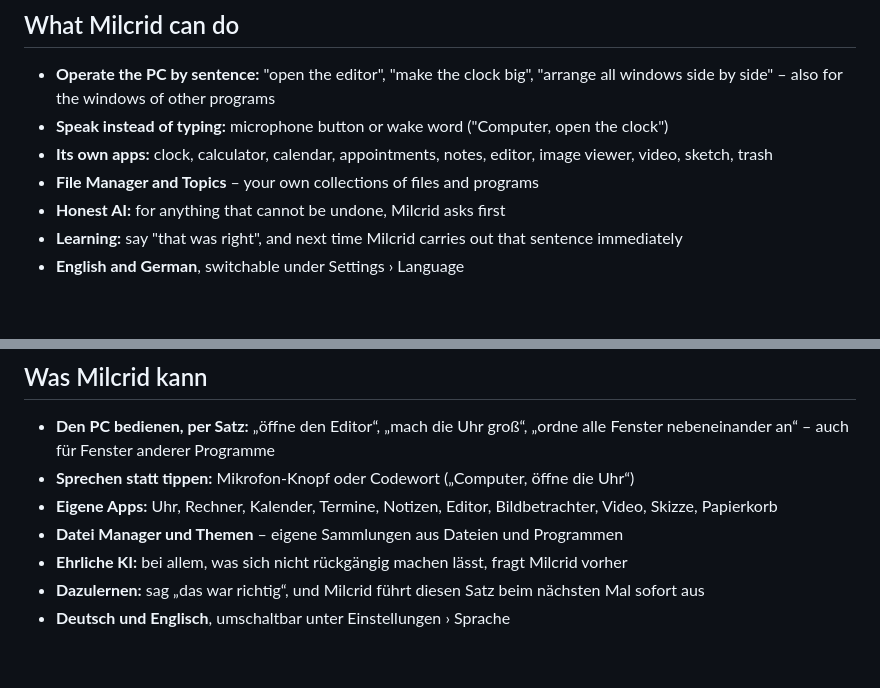
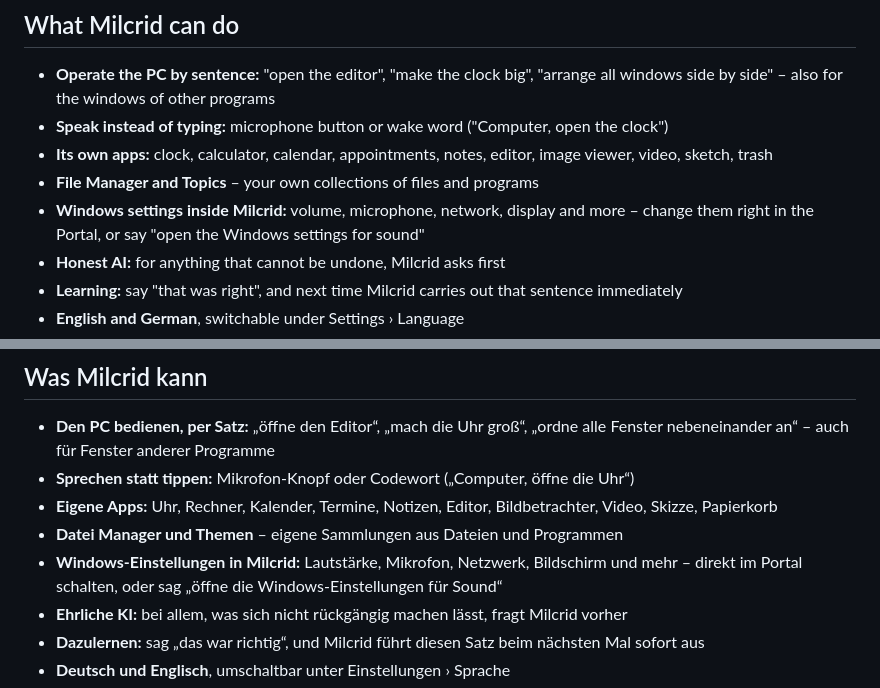
Before and after one commit to kdshpger-png/Milcrid, a Markdown page: README.md, 2 parts joined by grey strips. Rendered like a GitHub page; blank space fills up the shorter version.

Commit message:
README: Windows settings inside Milcrid (new in 0.3.2)
Co-Authored-By: Claude Opus 5.5 <noreply@anthropic.com>

```diff
--- a/README.md
+++ b/README.md
@@ -44,6 +44,8 @@ The step-by-step guide: **[INSTALL-WINDOWS.md](INSTALL-WINDOWS.md)**.
 - **Speak instead of typing:** microphone button or wake word ("Computer, open the clock")
 - **Its own apps:** clock, calculator, calendar, appointments, notes, editor, image viewer, video, sketch, trash
 - **File Manager and Topics** – your own collections of files and programs
+- **Windows settings inside Milcrid:** volume, microphone, network, display and more – change them right in the
+  Portal, or say "open the Windows settings for sound"
 - **Honest AI:** for anything that cannot be undone, Milcrid asks first
 - **Learning:** say "that was right", and next time Milcrid carries out that sentence immediately
 - **English and German**, switchable under Settings › Language
@@ -124,6 +126,8 @@ Die Anleitung Schritt für Schritt: **[INSTALL-WINDOWS.md](INSTALL-WINDOWS.md)**
 - **Sprechen statt tippen:** Mikrofon-Knopf oder Codewort („Computer, öffne die Uhr“)
 - **Eigene Apps:** Uhr, Rechner, Kalender, Termine, Notizen, Editor, Bildbetrachter, Video, Skizze, Papierkorb
 - **Datei Manager und Themen** – eigene Sammlungen aus Dateien und Programmen
+- **Windows-Einstellungen in Milcrid:** Lautstärke, Mikrofon, Netzwerk, Bildschirm und mehr – direkt im Portal
+  schalten, oder sag „öffne die Windows-Einstellungen für Sound“
 - **Ehrliche KI:** bei allem, was sich nicht rückgängig machen lässt, fragt Milcrid vorher
 - **Dazulernen:** sag „das war richtig“, und Milcrid führt diesen Satz beim nächsten Mal sofort aus
 - **Deutsch und Englisch**, umschaltbar unter Einstellungen › Sprache
```
